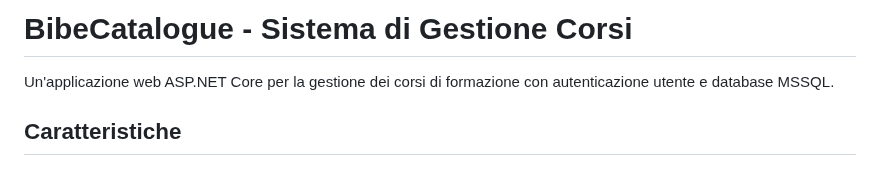
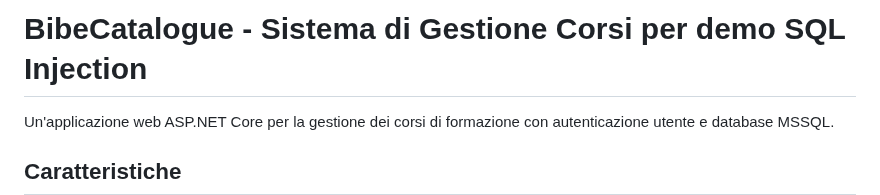
Before and after one commit to CodicePlastico/BibeCatalogue, a Markdown page: README.md, the part around the change. Rendered like a GitHub page; blank space fills up the shorter version.

```diff
--- a/README.md
+++ b/README.md
@@ -1,4 +1,4 @@
-# BibeCatalogue - Sistema di Gestione Corsi
+# BibeCatalogue - Sistema di Gestione Corsi per demo SQL Injection
 
 Un'applicazione web ASP.NET Core per la gestione dei corsi di formazione con autenticazione utente e database MSSQL.
 
```
